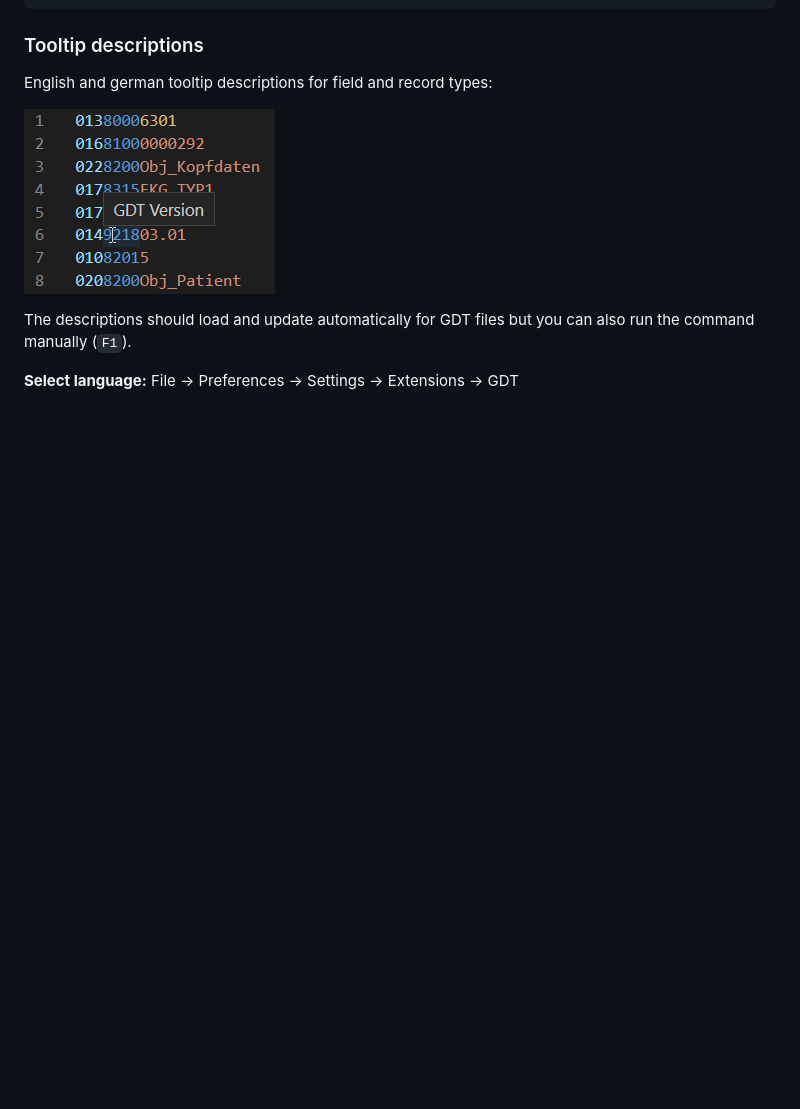
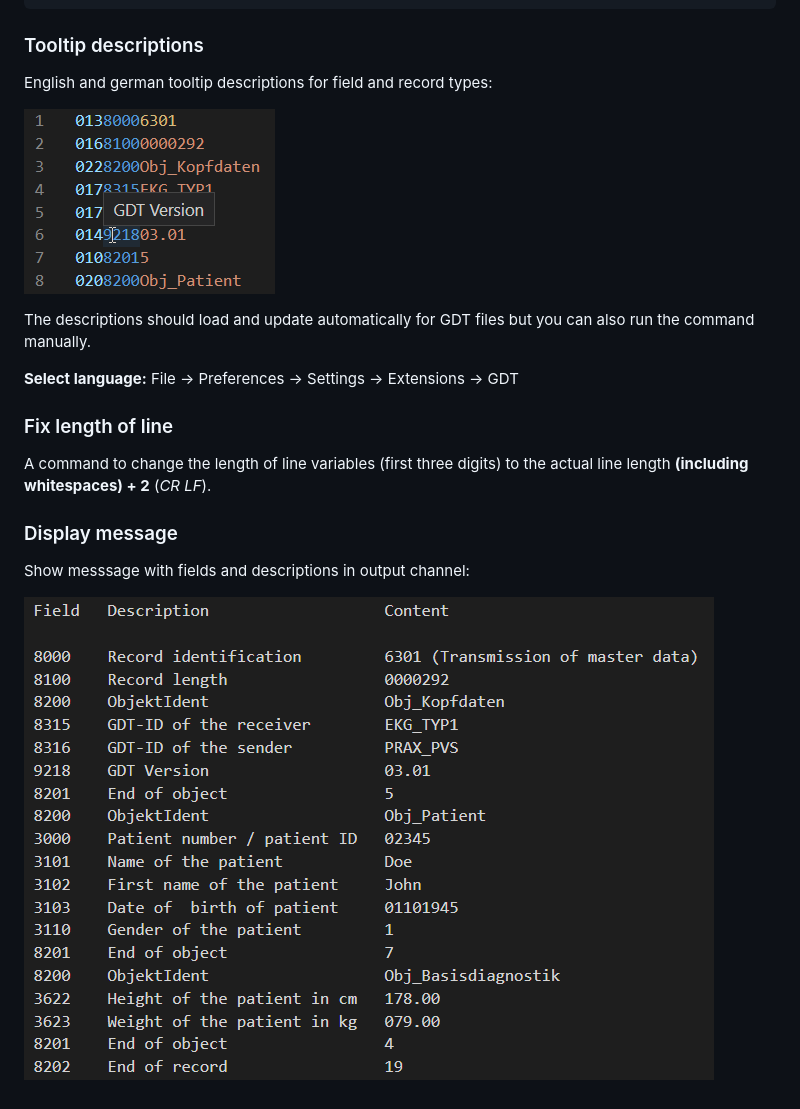
Before and after one commit to Lixfeld/VSCode-GDT-Extension, a Markdown page: README.md, the part around the change. GitHub-like rendering; pictures changed too: images/Output_channel.PNG (added); blank space fills up the shorter version.

Commit message:
Update ReadME + add output channel screenshoot

```diff
--- a/README.md
+++ b/README.md
@@ -48,6 +48,14 @@ English and german tooltip descriptions for field and record types:
 
 ![Tooltip_Screenshoot](https://github.com/Lixfeld/VSCode-GDT-Extension/raw/master/images/Tooltip.PNG)
 
-The descriptions should load and update automatically for GDT files but you can also run the command manually (`F1`).
+The descriptions should load and update automatically for GDT files but you can also run the command manually.
 
 **Select language:** File -> Preferences -> Settings -> Extensions -> GDT
+
+### Fix length of line
+A command to change the length of line variables (first three digits) to the actual line length **(including whitespaces) + 2** (*CR LF*).
+
+### Display message
+Show messsage with fields and descriptions in output channel:
+
+![Output_channel_Screenshoot](https://github.com/Lixfeld/VSCode-GDT-Extension/raw/master/images/Output_channel.PNG)
```
